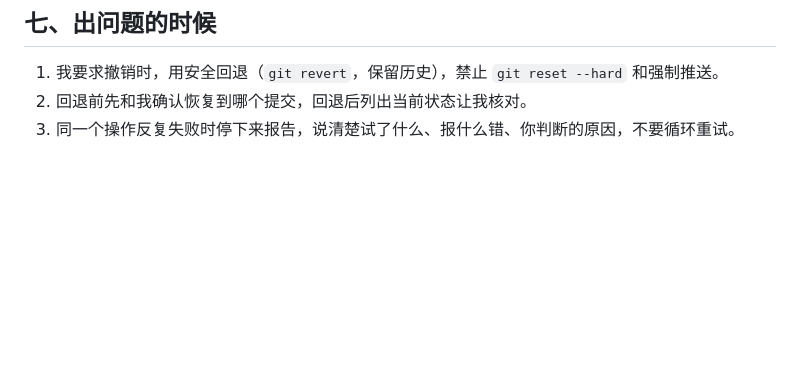
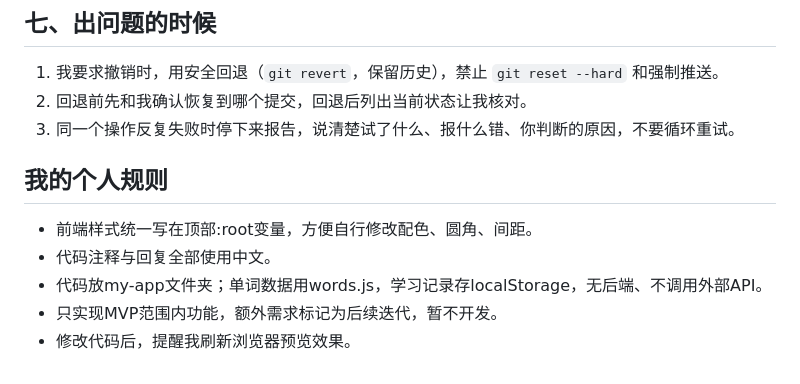
Before and after one commit to Gjx70226/vibe-coding, a Markdown page: AGENTS.md, the part around the change. GitHub-like rendering; blank space fills up the shorter version.

Commit message:
Day 6｜追加个人规则到 AGENTS.md
改了什么：无（未改动既有内容）

加了什么：AGENTS.md 末尾新增「我的个人规则」一节，5 条（:root变量集中/中文注释回复/my-app文件夹+words.js+localStorage无后端/只做MVP/改完提醒刷新）

```diff
--- a/AGENTS.md
+++ b/AGENTS.md
@@ -43,3 +43,10 @@
 1. 我要求撤销时，用安全回退（`git revert`，保留历史），禁止 `git reset --hard` 和强制推送。
 2. 回退前先和我确认恢复到哪个提交，回退后列出当前状态让我核对。
 3. 同一个操作反复失败时停下来报告，说清楚试了什么、报什么错、你判断的原因，不要循环重试。
+
+## 我的个人规则
+- 前端样式统一写在顶部:root变量，方便自行修改配色、圆角、间距。
+- 代码注释与回复全部使用中文。
+- 代码放my-app文件夹；单词数据用words.js，学习记录存localStorage，无后端、不调用外部API。
+- 只实现MVP范围内功能，额外需求标记为后续迭代，暂不开发。
+- 修改代码后，提醒我刷新浏览器预览效果。
```
